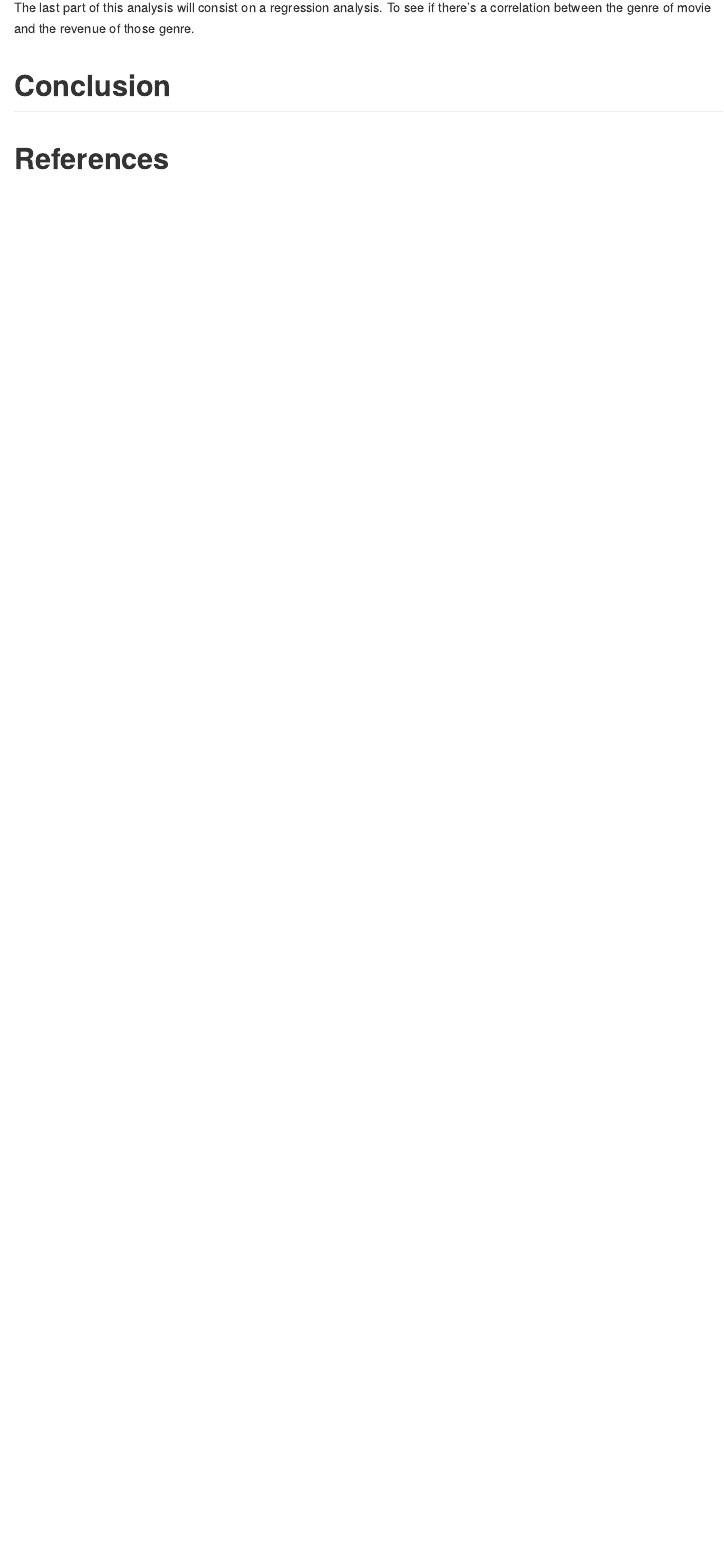
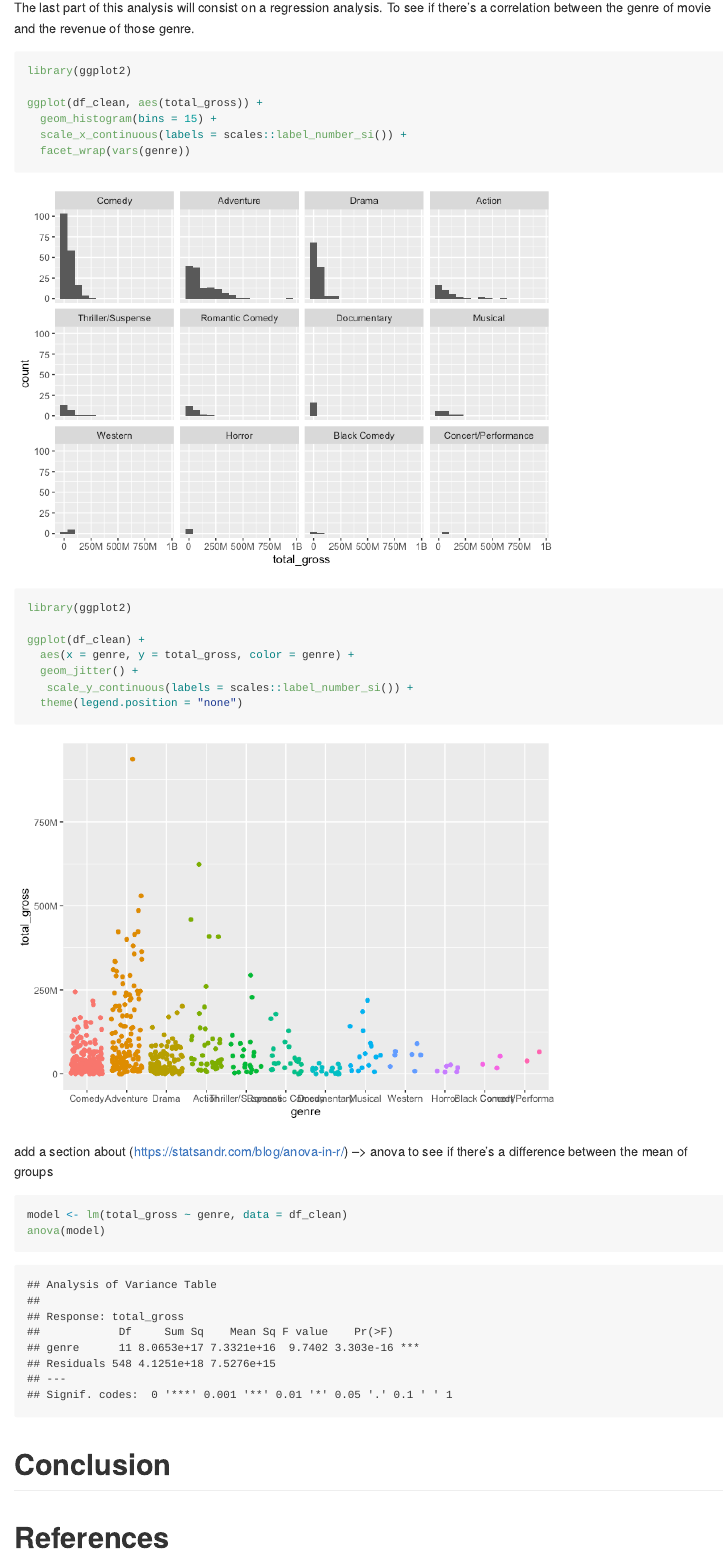
Before and after one commit to emiliejeanneret/IntroDataScience, an R Markdown document (Datapractical_disney.Rmd): the page in a window 1100 px wide, from 4840 px down. The pictures show the output file Datapractical_disney.md that the author committed with the source, drawn offline in the style of GitHub.

Commit message:
06.12.2022

````diff
--- a/Datapractical_disney.Rmd
+++ b/Datapractical_disney.Rmd
@@ -164,6 +164,32 @@ ggplot(aes(x=reorder(genre, inflation_adjusted_gross), y=inflation_adjusted_gros
 ```
 
 The last part of this analysis will consist on a regression analysis. To see if there's a correlation between the genre of movie and the revenue of those genre.
+
+```{r}
+library(ggplot2)
+
+ggplot(df_clean, aes(total_gross)) +
+  geom_histogram(bins = 15) +
+  scale_x_continuous(labels = scales::label_number_si()) +
+  facet_wrap(vars(genre))
+```
+
+```{r}
+library(ggplot2)
+
+ggplot(df_clean) +
+  aes(x = genre, y = total_gross, color = genre) +
+  geom_jitter() +
+   scale_y_continuous(labels = scales::label_number_si()) +
+  theme(legend.position = "none")
+```
+
+add a section about (https://statsandr.com/blog/anova-in-r/) --> anova to see if there's a difference between the mean of groups
+
+```{r}
+model <- lm(total_gross ~ genre, data = df_clean)
+anova(model)
+```
 # Conclusion
 
 # References
````
Also changed, not shown: Datapractical_disney.md, Datapractical_disney_files/figure-gfm/unnamed-chunk-10-1.png (added), Datapractical_disney_files/figure-gfm/unnamed-chunk-9-1.png (added).
